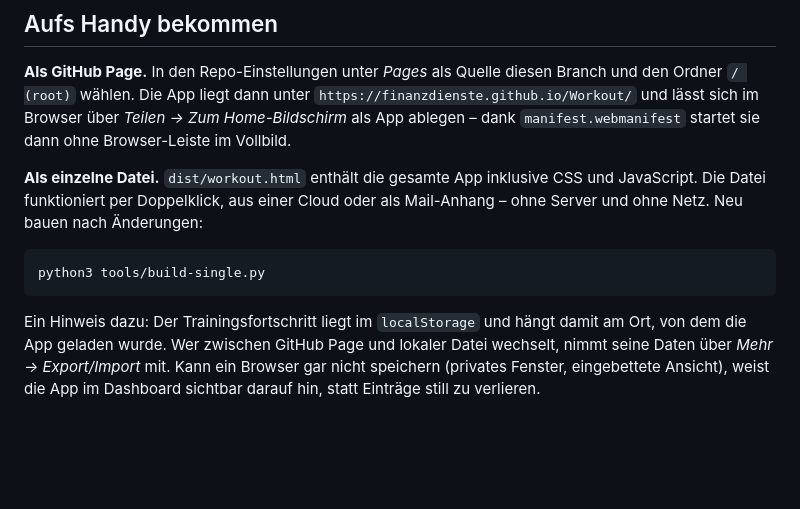
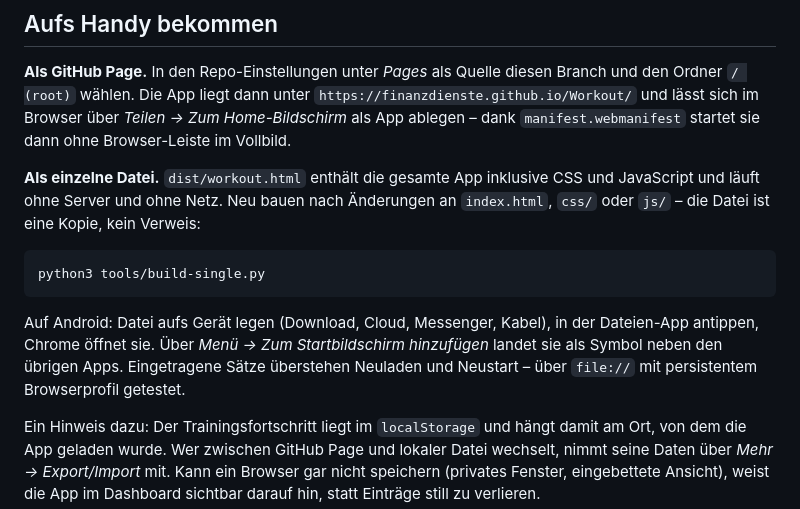
Before and after one commit to Finanzdienste/Workout, a Markdown page: README.md, the part around the change. Drawn GitHub-style; blank space fills up the shorter version.

````diff
--- a/README.md
+++ b/README.md
@@ -113,12 +113,19 @@ Branch und den Ordner `/ (root)` wählen. Die App liegt dann unter
 startet sie dann ohne Browser-Leiste im Vollbild.
 
 **Als einzelne Datei.** `dist/workout.html` enthält die gesamte App inklusive
-CSS und JavaScript. Die Datei funktioniert per Doppelklick, aus einer Cloud
-oder als Mail-Anhang – ohne Server und ohne Netz. Neu bauen nach Änderungen:
+CSS und JavaScript und läuft ohne Server und ohne Netz. Neu bauen nach
+Änderungen an `index.html`, `css/` oder `js/` – die Datei ist eine Kopie, kein
+Verweis:
 
 ```bash
 python3 tools/build-single.py
 ```
+
+Auf Android: Datei aufs Gerät legen (Download, Cloud, Messenger, Kabel), in der
+Dateien-App antippen, Chrome öffnet sie. Über *Menü → Zum Startbildschirm
+hinzufügen* landet sie als Symbol neben den übrigen Apps. Eingetragene Sätze
+überstehen Neuladen und Neustart – über `file://` mit persistentem
+Browserprofil getestet.
 
 Ein Hinweis dazu: Der Trainingsfortschritt liegt im `localStorage` und hängt
 damit am Ort, von dem die App geladen wurde. Wer zwischen GitHub Page und
````
